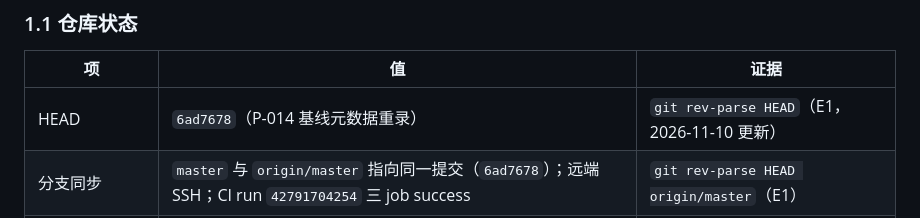
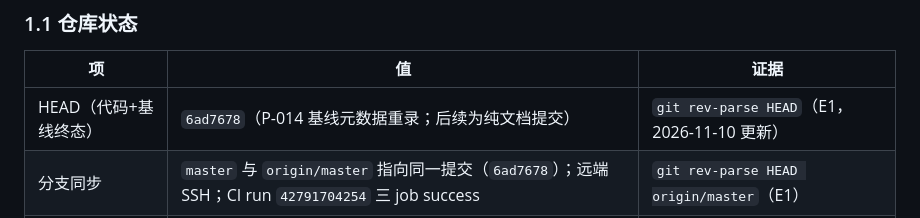
Before and after one commit to StormstoutLau/Factor_Trading, a Markdown page: docs/PROGRESS.md, the part around the change. Drawn GitHub-style.

Commit message:
docs(P-014): 收尾订正（测试计数口径 / HEAD 口径 / 章节标题）
- IMPL: 	ests/*.py 74 = 71 测试 + 3 辅助
- PROGRESS: HEAD 标注为「代码+基线终态」，后续纯文档提交不影响
- CHECKLIST: §7 标题去掉重复的「签字」（签字统一在 §10）

```diff
--- a/docs/PROGRESS.md
+++ b/docs/PROGRESS.md
@@ -14,7 +14,7 @@
 
 | 项 | 值 | 证据 |
 |----|----|------|
-| HEAD | `6ad7678`（P-014 基线元数据重录） | `git rev-parse HEAD`（E1，2026-11-10 更新） |
+| HEAD（代码+基线终态） | `6ad7678`（P-014 基线元数据重录；后续为纯文档提交） | `git rev-parse HEAD`（E1，2026-11-10 更新） |
 | 分支同步 | `master` 与 `origin/master` 指向同一提交（`6ad7678`）；远端 SSH；CI run `42791704254` 三 job success | `git rev-parse HEAD origin/master`（E1） |
 | 工作区（本批开始前） | 干净（无已跟踪修改、无未跟踪文件） | `git status --short` 空输出（E1） |
 
```
Also changed, not shown: docs/CHECKLIST_p014_suspension_accounting.md (+1 -1 lines), docs/IMPL_p014_suspension_accounting.md (+1 -1 lines).
